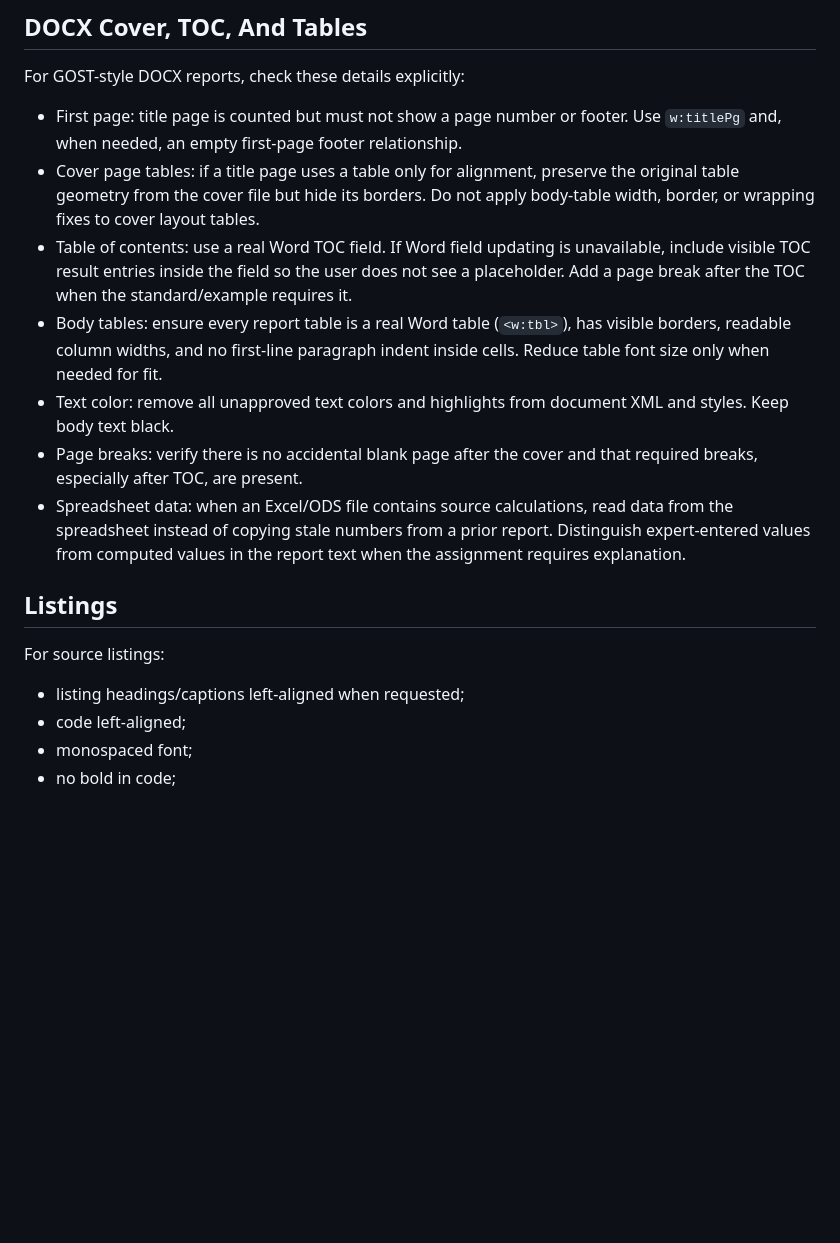
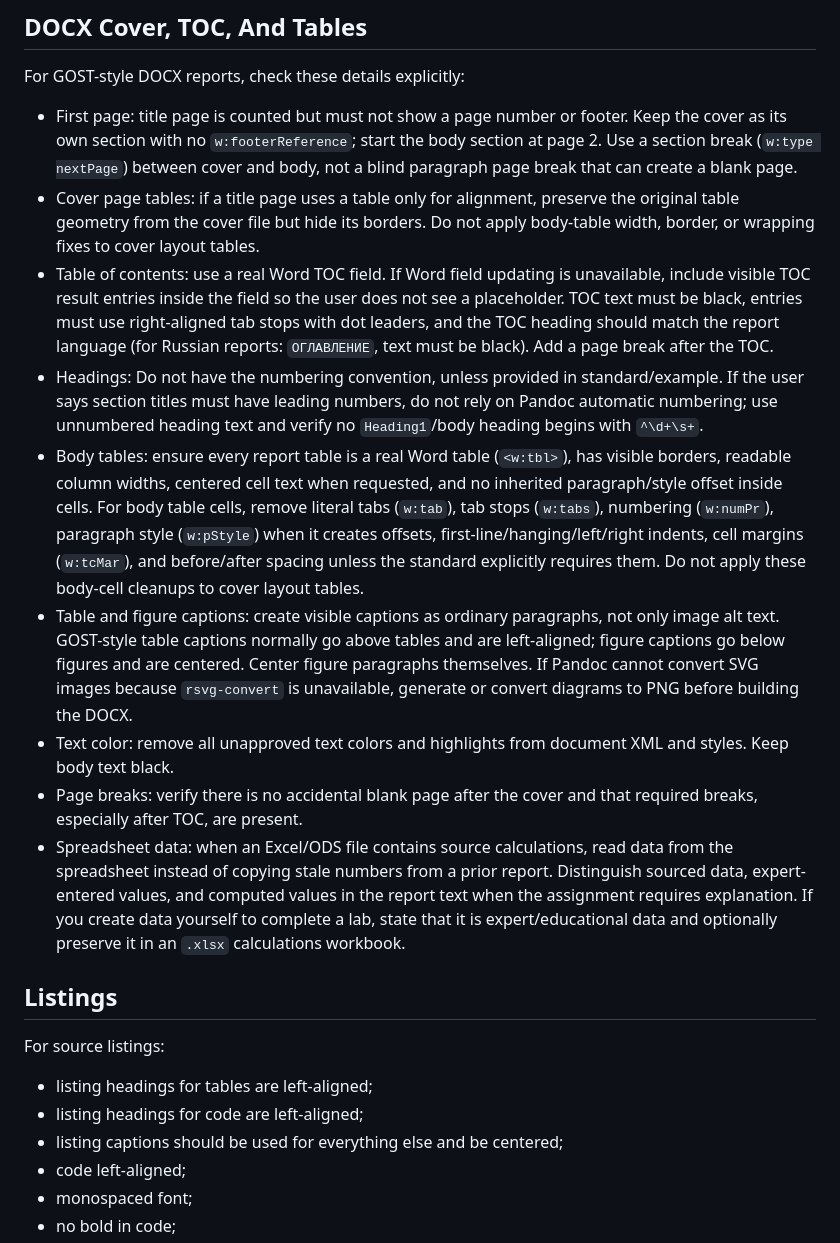
Before and after one commit to R3LCH/writing-reports-skill, a Markdown page: skills/writing-reports-pandoc-gost/SKILL.md, the part around one of its changes. GitHub-like rendering; blank space fills up the shorter version.

```diff
--- a/skills/writing-reports-pandoc-gost/SKILL.md
+++ b/skills/writing-reports-pandoc-gost/SKILL.md
@@ -89,19 +91,23 @@ pandoc report.md -o report-body.docx --reference-doc reference.docx
 
 For GOST-style DOCX reports, check these details explicitly:
 
-- First page: title page is counted but must not show a page number or footer. Use `w:titlePg` and, when needed, an empty first-page footer relationship.
+- First page: title page is counted but must not show a page number or footer. Keep the cover as its own section with no `w:footerReference`; start the body section at page 2. Use a section break (`w:type nextPage`) between cover and body, not a blind paragraph page break that can create a blank page.
 - Cover page tables: if a title page uses a table only for alignment, preserve the original table geometry from the cover file but hide its borders. Do not apply body-table width, border, or wrapping fixes to cover layout tables.
-- Table of contents: use a real Word TOC field. If Word field updating is unavailable, include visible TOC result entries inside the field so the user does not see a placeholder. Add a page break after the TOC when the standard/example requires it.
-- Body tables: ensure every report table is a real Word table (`<w:tbl>`), has visible borders, readable column widths, and no first-line paragraph indent inside cells. Reduce table font size only when needed for fit.
+- Table of contents: use a real Word TOC field. If Word field updating is unavailable, include visible TOC result entries inside the field so the user does not see a placeholder. TOC text must be black, entries must use right-aligned tab stops with dot leaders, and the TOC heading should match the report language (for Russian reports: `ОГЛАВЛЕНИЕ`, text must be black). Add a page break after the TOC.
+- Headings: Do not have the numbering convention, unless provided in standard/example. If the user says section titles must have leading numbers, do not rely on Pandoc automatic numbering; use unnumbered heading text and verify no `Heading1`/body heading begins with `^\d+\s+`.
+- Body tables: ensure every report table is a real Word table (`<w:tbl>`), has visible borders, readable column widths, centered cell text when requested, and no inherited paragraph/style offset inside cells. For body table cells, remove literal tabs (`w:tab`), tab stops (`w:tabs`), numbering (`w:numPr`), paragraph style (`w:pStyle`) when it creates offsets, first-line/hanging/left/right indents, cell margins (`w:tcMar`), and before/after spacing unless the standard explicitly requires them. Do not apply these body-cell cleanups to cover layout tables.
+- Table and figure captions: create visible captions as ordinary paragraphs, not only image alt text. GOST-style table captions normally go above tables and are left-aligned; figure captions go below figures and are centered. Center figure paragraphs themselves. If Pandoc cannot convert SVG images because `rsvg-convert` is unavailable, generate or convert diagrams to PNG before building the DOCX.
 - Text color: remove all unapproved text colors and highlights from document XML and styles. Keep body text black.
 - Page breaks: verify there is no accidental blank page after the cover and that required breaks, especially after TOC, are present.
-- Spreadsheet data: when an Excel/ODS file contains source calculations, read data from the spreadsheet instead of copying stale numbers from a prior report. Distinguish expert-entered values from computed values in the report text when the assignment requires explanation.
+- Spreadsheet data: when an Excel/ODS file contains source calculations, read data from the spreadsheet instead of copying stale numbers from a prior report. Distinguish sourced data, expert-entered values, and computed values in the report text when the assignment requires explanation. If you create data yourself to complete a lab, state that it is expert/educational data and optionally preserve it in an `.xlsx` calculations workbook.
 
 ## Listings
 
 For source listings:
 
-- listing headings/captions left-aligned when requested;
+- listing headings for tables are left-aligned;
+- listing headings for code are left-aligned;
+- listing captions should be used for everything else and be centered;
 - code left-aligned;
 - monospaced font;
 - no bold in code;
```
Also changed, not shown: other parts of skills/writing-reports-pandoc-gost/SKILL.md (+33 -1 lines), skills/writing-reports-pandoc/SKILL.md (+13 -2 lines).
